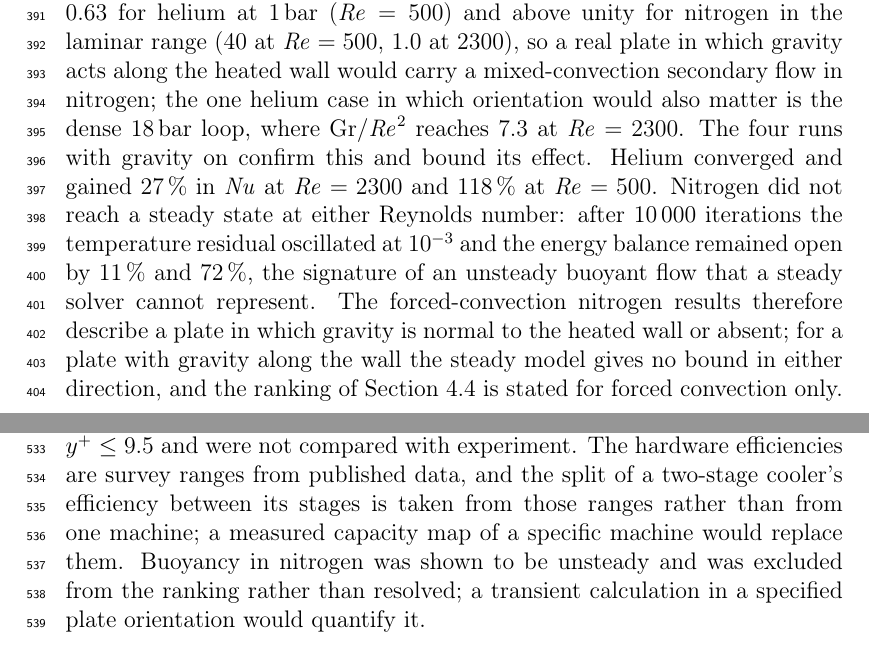
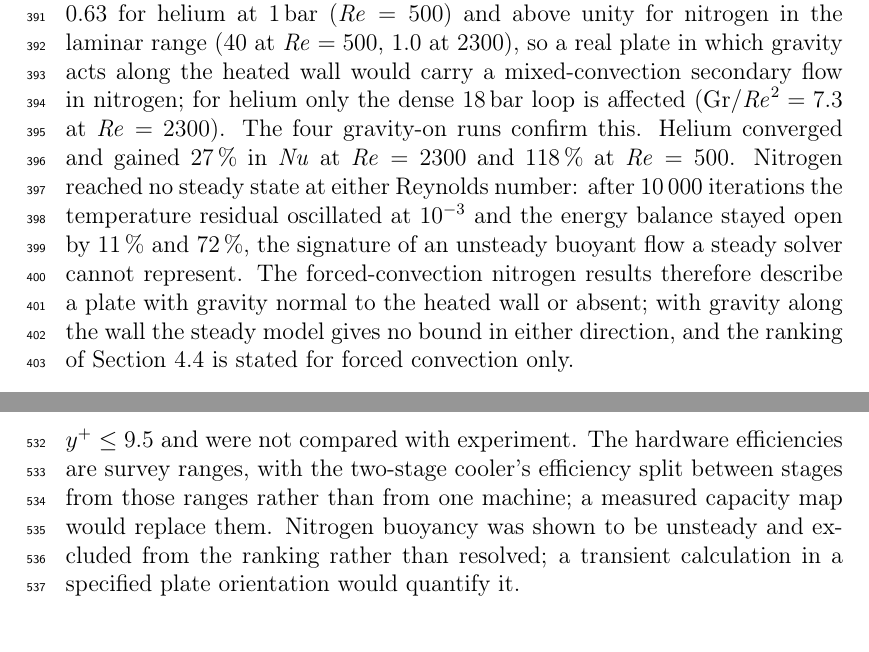
Before and after one commit to Imerson/cryostat-first-shield-He-vs-LN2, a LaTeX paper (manuscript/precooling_v2.tex): two parts of pages 26 and 32 of 39, joined at a grey line, cut so that both start at the same text. Compiled offline with pdfLaTeX.

Commit message:
Trim buoyancy and limitations paragraphs; introduction to conclusions now under 10,000 words (counted without line numbers)
Co-Authored-By: Claude Fable 5.1 <noreply@anthropic.com>

```diff
--- a/manuscript/precooling_v2.tex
+++ b/manuscript/precooling_v2.tex
@@ -840,16 +840,15 @@ Energy-balance closure & 0.06\,\% & 0.001\,\% & -- \\
 The buoyancy parameter $\mathrm{Gr}/\Re^2$ of the forced-convection runs is at most 0.63 for
 helium at 1\,bar ($\Re=500$) and above unity for nitrogen in the laminar range (40 at $\Re=500$,
 1.0 at 2300), so a real plate in which gravity acts along the heated wall would carry a
-mixed-convection secondary flow in nitrogen; the one helium case in which orientation would
-also matter is the dense 18\,bar loop, where $\mathrm{Gr}/\Re^2$ reaches 7.3 at $\Re=2300$. The four runs with gravity on confirm this and bound its effect. Helium
-converged and gained 27\,\% in $\Nu$ at $\Re=2300$ and 118\,\% at $\Re=500$. Nitrogen did not
-reach a steady state at either Reynolds number: after 10\,000 iterations the temperature
-residual oscillated at $10^{-3}$ and the energy balance remained open by 11\,\% and 72\,\%,
-the signature of an unsteady buoyant flow that a steady solver cannot represent. The
-forced-convection nitrogen results therefore describe a plate in which gravity is normal to
-the heated wall or absent; for a plate with gravity along the wall the steady model gives no
-bound in either direction, and the ranking of Section~\ref{sec:res-q2-bases} is stated for
-forced convection only.
+mixed-convection secondary flow in nitrogen; for helium only the dense 18\,bar loop is
+affected ($\mathrm{Gr}/\Re^2=7.3$ at $\Re=2300$). The four gravity-on runs confirm this.
+Helium converged and gained 27\,\% in $\Nu$ at $\Re=2300$ and 118\,\% at $\Re=500$. Nitrogen
+reached no steady state at either Reynolds number: after 10\,000 iterations the temperature
+residual oscillated at $10^{-3}$ and the energy balance stayed open by 11\,\% and 72\,\%, the
+signature of an unsteady buoyant flow a steady solver cannot represent. The forced-convection
+nitrogen results therefore describe a plate with gravity normal to the heated wall or absent;
+with gravity along the wall the steady model gives no bound in either direction, and the
+ranking of Section~\ref{sec:res-q2-bases} is stated for forced convection only.
 
 % =====================================================================
 \section{Results Q3: the work ledger}
@@ -1038,11 +1037,10 @@ The cold plate is a single-wall-heated smooth duct with constant properties exce
 helium density and the nitrogen buoyancy term; conjugate conduction in the plate, which would
 spread the wall temperature, is not resolved. Nitrogen is single phase by verified margin at
 3\,bar but not at 1\,bar. The turbulent runs rely on the SST model at $y^+\le 9.5$ and were
-not compared with experiment. The hardware efficiencies are survey ranges from published data,
-and the split of a two-stage cooler's efficiency between its stages is taken from those ranges
-rather than from one machine; a measured capacity map of a specific machine would replace them. Buoyancy in nitrogen was shown to
-be unsteady and was excluded from the ranking rather than resolved; a transient calculation
-in a specified plate orientation would quantify it.
+not compared with experiment. The hardware efficiencies are survey ranges, with the two-stage cooler's efficiency split
+between stages from those ranges rather than from one machine; a measured capacity map would
+replace them. Nitrogen buoyancy was shown to be unsteady and excluded from the ranking rather
+than resolved; a transient calculation in a specified plate orientation would quantify it.
 
 % =====================================================================
 \section{Conclusions}
```
Also changed, not shown: manuscript/precooling_v2_draft.pdf.
